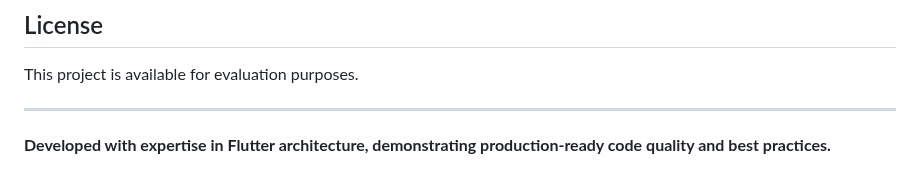
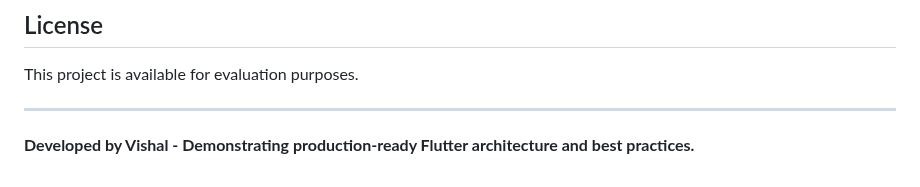
Before and after one commit to vishal8618/Services-with-RIverpod, a Markdown page: README.md, the part around the change. Drawn GitHub-style.

Commit message:
Update README author information

```diff
--- a/README.md
+++ b/README.md
@@ -159,4 +159,4 @@ This project is available for evaluation purposes.
 
 ---
 
-**Developed with expertise in Flutter architecture, demonstrating production-ready code quality and best practices.**
+**Developed by Vishal - Demonstrating production-ready Flutter architecture and best practices.**
```
